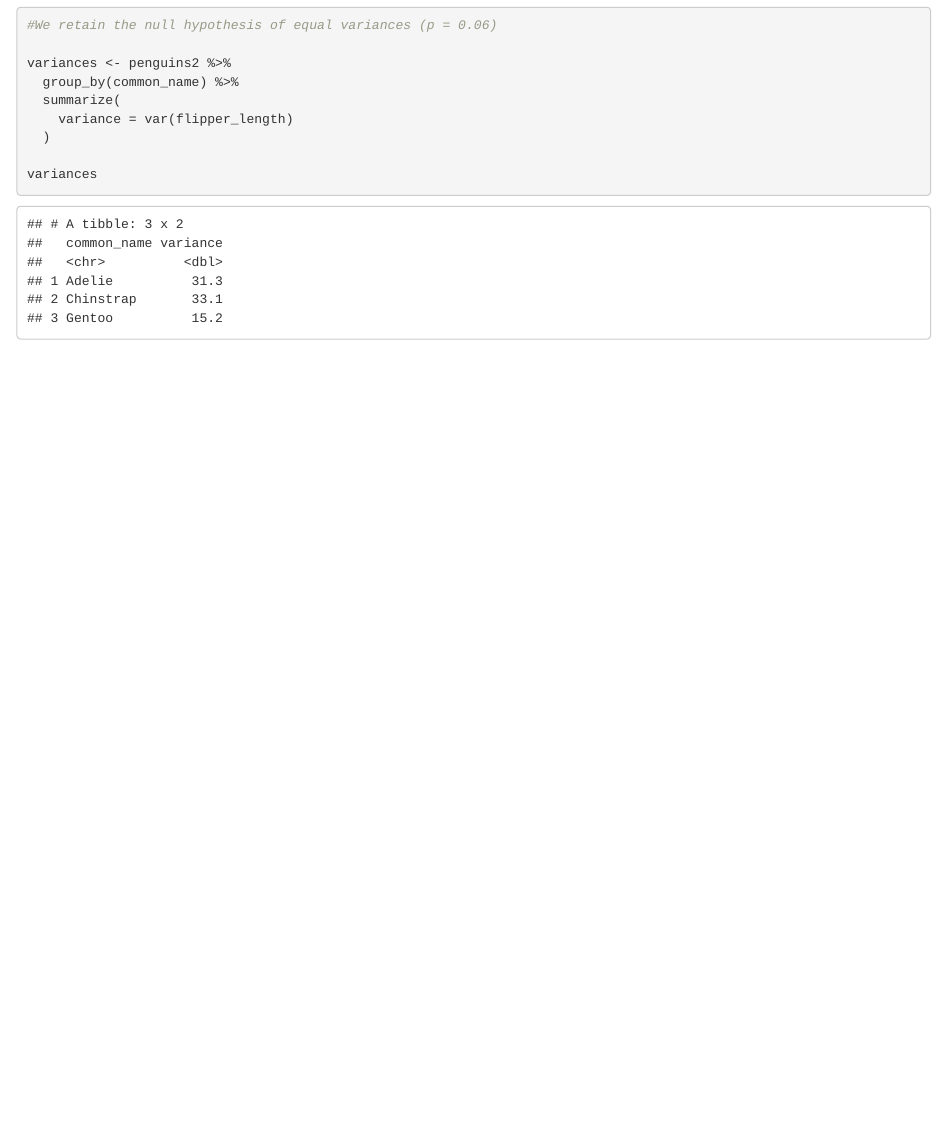
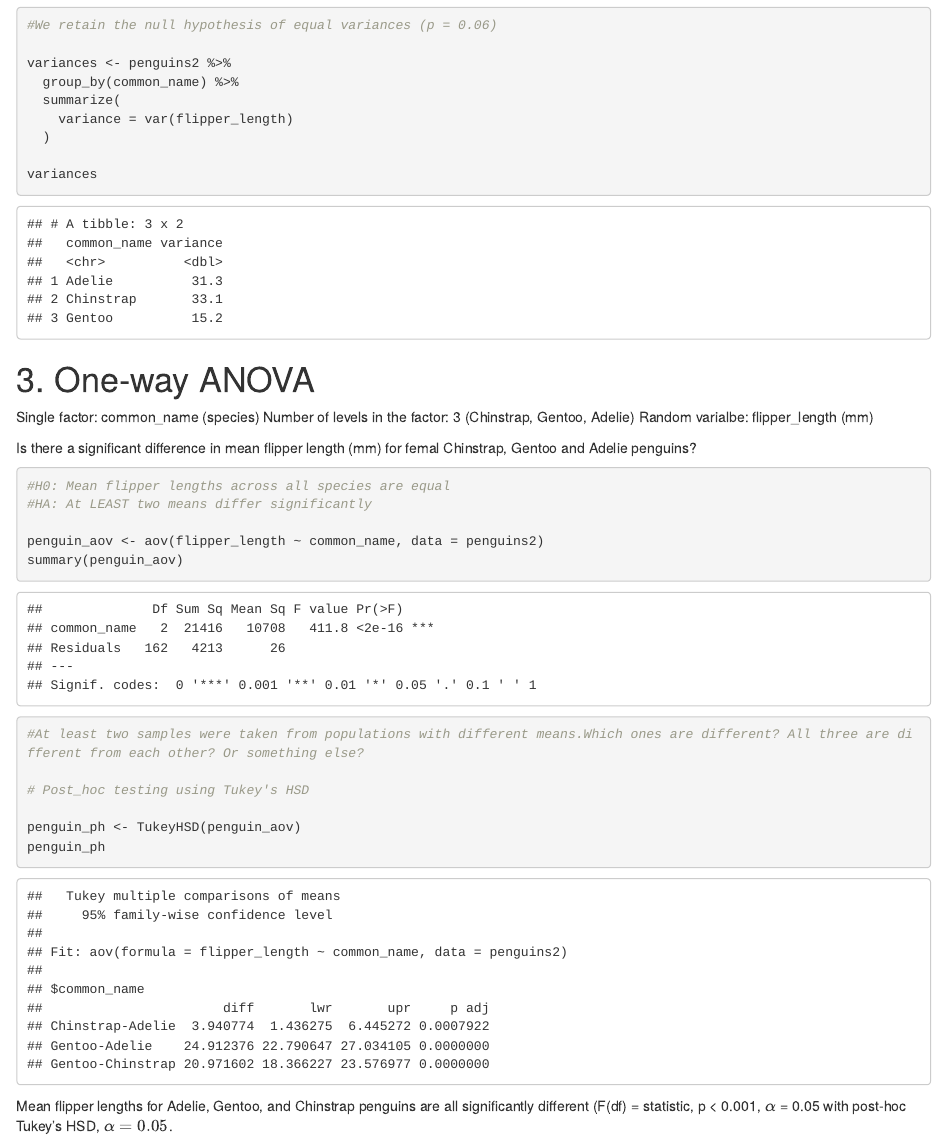
Before and after one commit to lydiableifuss/lab-1-anova, an R Markdown document (penguins_lab_1.Rmd): the page in a window 1100 px wide, from 2370 px down. The pictures show the output file penguins_lab_1.html that the author committed with the source, opened offline.

Commit message:
updated with anova plus 2 hoc tukey's

````diff
--- a/penguins_lab_1.Rmd
+++ b/penguins_lab_1.Rmd
@@ -85,3 +85,29 @@ variances <- penguins2 %>%
 variances
 
 ```
+
+#3. One-way ANOVA
+
+Single factor: common_name (species)
+Number of levels in the factor: 3 (Chinstrap, Gentoo, Adelie)
+Random varialbe: flipper_length (mm)
+
+Is there a significant difference in mean flipper length (mm) for femal Chinstrap, Gentoo and Adelie penguins?
+
+```{r}
+#H0: Mean flipper lengths across all species are equal
+#HA: At LEAST two means differ significantly
+
+penguin_aov <- aov(flipper_length ~ common_name, data = penguins2)
+summary(penguin_aov)
+
+#At least two samples were taken from populations with different means.Which ones are different? All three are different from each other? Or something else?
+
+# Post_hoc testing using Tukey's HSD
+
+penguin_ph <- TukeyHSD(penguin_aov)
+penguin_ph
+
+
+```
+Mean flipper lengths for Adelie, Gentoo, and Chinstrap penguins are all significantly different (F(df) = statistic, p < 0.001, $\alpha$ = 0.05 with post-hoc Tukey's HSD, $\alpha = 0.05$.
````
Also changed, not shown: penguins_lab_1.html.
